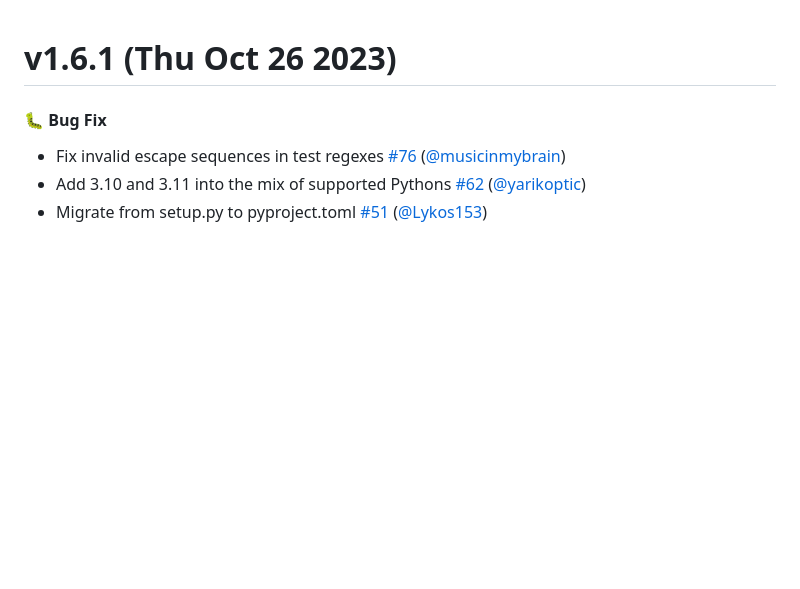
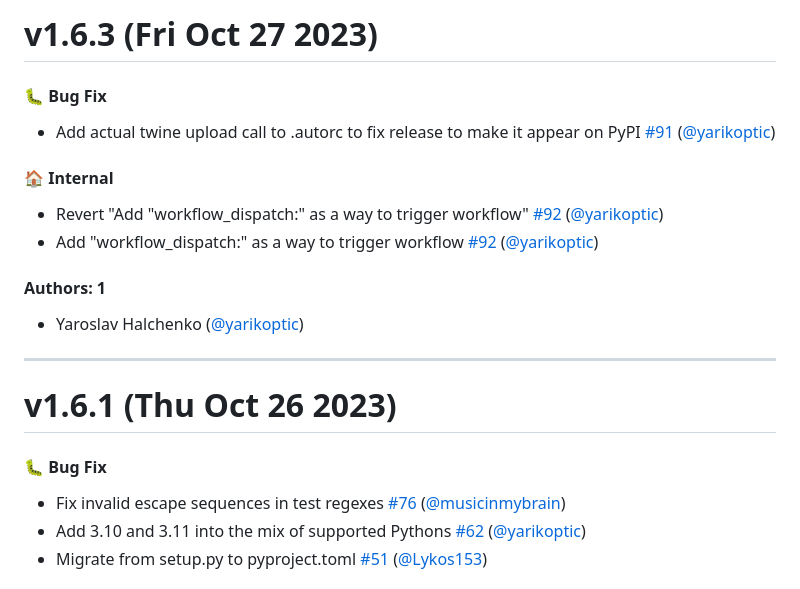
Before and after one commit to Lykos153/AnnexRemote, a Markdown page: CHANGELOG.md, the part around the change. Drawn GitHub-style; blank space fills up the shorter version.

Commit message:
Update CHANGELOG.md [skip ci]

```diff
--- a/CHANGELOG.md
+++ b/CHANGELOG.md
@@ -1,3 +1,20 @@
+# v1.6.3 (Fri Oct 27 2023)
+
+#### 🐛 Bug Fix
+
+- Add actual twine upload call to .autorc to fix release to make it appear on PyPI [#91](https://github.com/Lykos153/AnnexRemote/pull/91) ([@yarikoptic](https://github.com/yarikoptic))
+
+#### 🏠 Internal
+
+- Revert "Add "workflow_dispatch:" as a way to trigger workflow" [#92](https://github.com/Lykos153/AnnexRemote/pull/92) ([@yarikoptic](https://github.com/yarikoptic))
+- Add "workflow_dispatch:" as a way to trigger workflow [#92](https://github.com/Lykos153/AnnexRemote/pull/92) ([@yarikoptic](https://github.com/yarikoptic))
+
+#### Authors: 1
+
+- Yaroslav Halchenko ([@yarikoptic](https://github.com/yarikoptic))
+
+---
+
 # v1.6.1 (Thu Oct 26 2023)
 
 #### 🐛 Bug Fix
```
